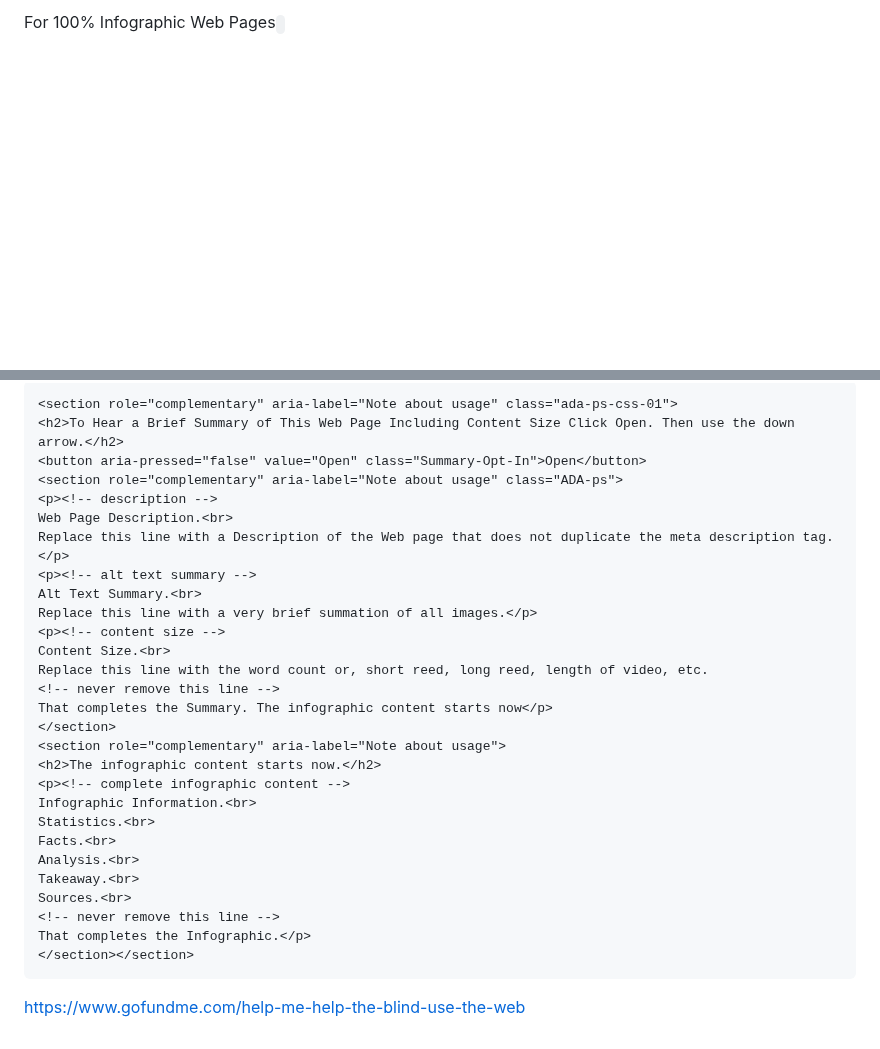
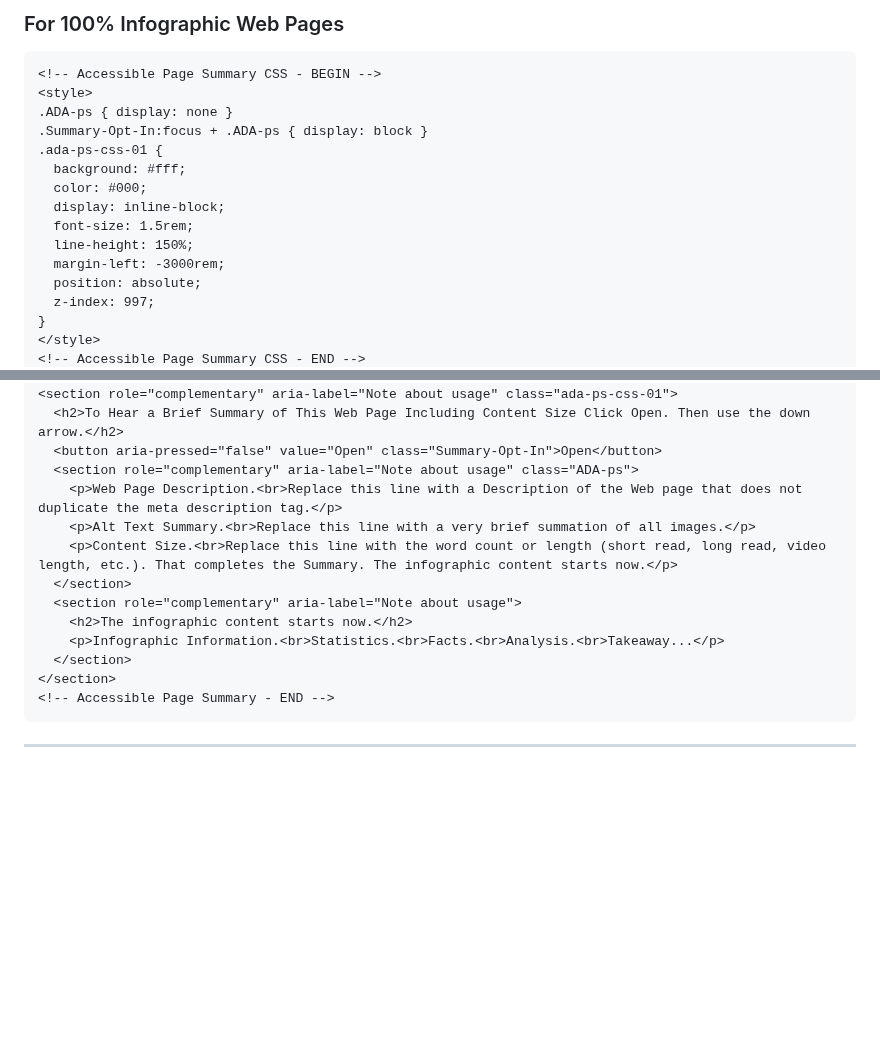
Before and after one commit to StuartMLong/accessible.page.summaries, a Markdown page: README.md, 2 parts joined by grey strips. Drawn GitHub-style; blank space fills up the shorter version.

````diff
--- a/README.md
+++ b/README.md
@@ -123,5 +151,20 @@ For 100% Images Web Pages
 
-For 100% Infographic Web Pages
-<code><!-- Accessible Page Summary CSS - BEGIN -->
-<style>/* Opt-Out (default) */.ADA-ps {display: none}/* Opt-In (selectable) */.Summary-Opt-In:focus+.ADA-ps {display: block}/* WCAG 2.1 AAA */.ada-ps-css-01 {background: #fff; color: #000;display: inline-block; font-size: 1.5rem; line-height: 150%; margin-left: -3000rem; position: absolute; z-index: 997}</style>
+### For 100% Infographic Web Pages
+
+```html
+<!-- Accessible Page Summary CSS - BEGIN -->
+<style>
+.ADA-ps { display: none }
+.Summary-Opt-In:focus + .ADA-ps { display: block }
+.ada-ps-css-01 {
+  background: #fff;
+  color: #000;
+  display: inline-block;
+  font-size: 1.5rem;
+  line-height: 150%;
+  margin-left: -3000rem;
+  position: absolute;
+  z-index: 997;
+}
+</style>
 <!-- Accessible Page Summary CSS - END -->
@@ -129,33 +172,18 @@ For 100% Infographic Web Pages
 <!-- Accessible Page Summary - BEGIN -->
-<!-- Passed WCAG 2.1 AAA 08/25/2023 -->
-    <section role="complementary" aria-label="Note about usage" class="ada-ps-css-01">
-    <h2>To Hear a Brief Summary of This Web Page Including Content Size Click Open. Then use the down arrow.</h2>
-    <button aria-pressed="false" value="Open" class="Summary-Opt-In">Open</button>
-    <section role="complementary" aria-label="Note about usage" class="ADA-ps">
-    <p><!-- description -->
-    Web Page Description.<br>
-    Replace this line with a Description of the Web page that does not duplicate the meta description tag.</p>
-    <p><!-- alt text summary -->
-    Alt Text Summary.<br>
-    Replace this line with a very brief summation of all images.</p>
-    <p><!-- content size -->
-    Content Size.<br>
-    Replace this line with the word count or, short reed, long reed, length of video, etc.
-    <!-- never remove this line -->
-    That completes the Summary. The infographic content starts now</p>
-    </section>
-    <section role="complementary" aria-label="Note about usage">
+<section role="complementary" aria-label="Note about usage" class="ada-ps-css-01">
+  <h2>To Hear a Brief Summary of This Web Page Including Content Size Click Open. Then use the down arrow.</h2>
+  <button aria-pressed="false" value="Open" class="Summary-Opt-In">Open</button>
+  <section role="complementary" aria-label="Note about usage" class="ADA-ps">
+    <p>Web Page Description.<br>Replace this line with a Description of the Web page that does not duplicate the meta description tag.</p>
+    <p>Alt Text Summary.<br>Replace this line with a very brief summation of all images.</p>
+    <p>Content Size.<br>Replace this line with the word count or length (short read, long read, video length, etc.). That completes the Summary. The infographic content starts now.</p>
+  </section>
+  <section role="complementary" aria-label="Note about usage">
     <h2>The infographic content starts now.</h2>
-    <p><!-- complete infographic content -->
-    Infographic Information.<br>
-    Statistics.<br>
-    Facts.<br>
-    Analysis.<br>
-    Takeaway.<br>
-    Sources.<br>
-    <!-- never remove this line -->
-    That completes the Infographic.</p>
-    </section></section>
-<!-- Accessible Page Summary - END --></code>
+    <p>Infographic Information.<br>Statistics.<br>Facts.<br>Analysis.<br>Takeaway...</p>
+  </section>
+</section>
+<!-- Accessible Page Summary - END -->
+```
 
-https://www.gofundme.com/help-me-help-the-blind-use-the-web
+---
````
Also changed, not shown: other parts of README.md (+122 -94 lines).
